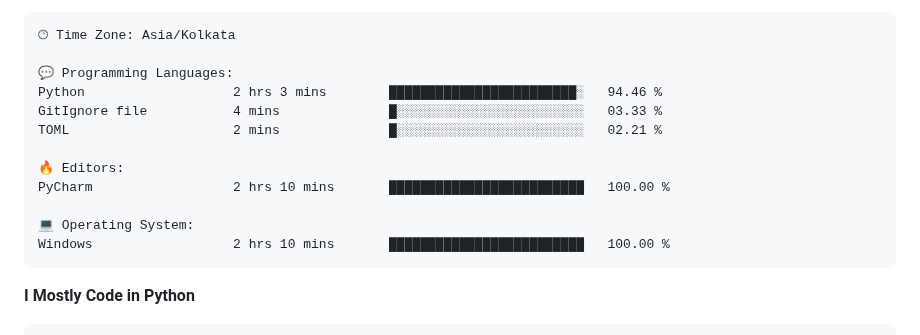
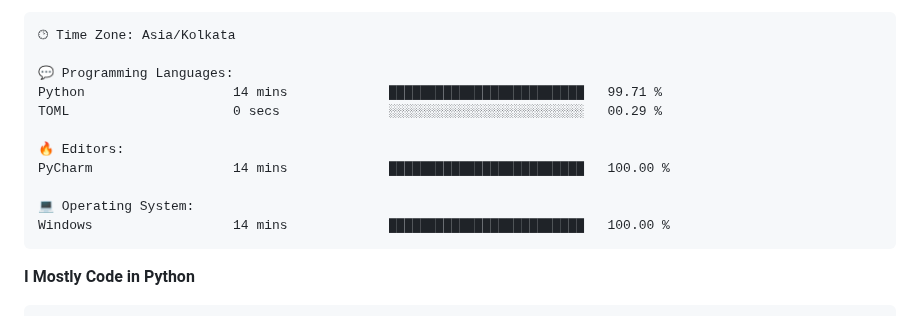
Before and after one commit to subbarayudu-chakali/subbarayudu-chakali, a Markdown page: README.md, the part around one of its changes. GitHub-like rendering.

Commit message:
Updated with Dev Metrics

````diff
--- a/README.md
+++ b/README.md
@@ -189,15 +189,14 @@ Sunday                   32 commits          ███░░░░░░░░
 🕑︎ Time Zone: Asia/Kolkata
 
 💬 Programming Languages:
-Python                   2 hrs 3 mins        ████████████████████████░   94.46 %
-GitIgnore file           4 mins              █░░░░░░░░░░░░░░░░░░░░░░░░   03.33 %
-TOML                     2 mins              █░░░░░░░░░░░░░░░░░░░░░░░░   02.21 %
+Python                   14 mins             █████████████████████████   99.71 %
+TOML                     0 secs              ░░░░░░░░░░░░░░░░░░░░░░░░░   00.29 %
 
 🔥 Editors:
-PyCharm                  2 hrs 10 mins       █████████████████████████   100.00 %
+PyCharm                  14 mins             █████████████████████████   100.00 %
 
 💻 Operating System:
-Windows                  2 hrs 10 mins       █████████████████████████   100.00 %
+Windows                  14 mins             █████████████████████████   100.00 %
 ```
 
 **I Mostly Code in Python**
````
Also changed, not shown: other parts of README.md (+1 -1 lines).
